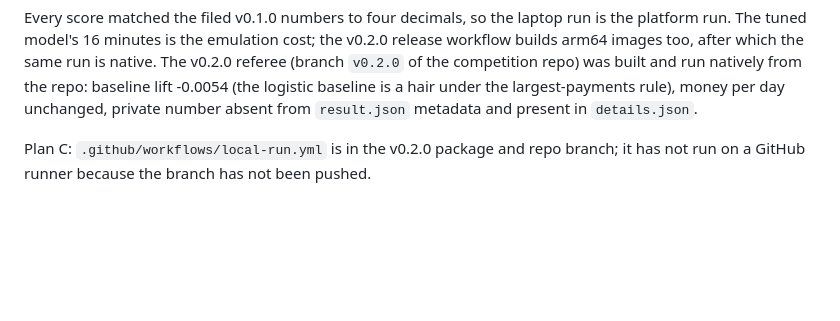
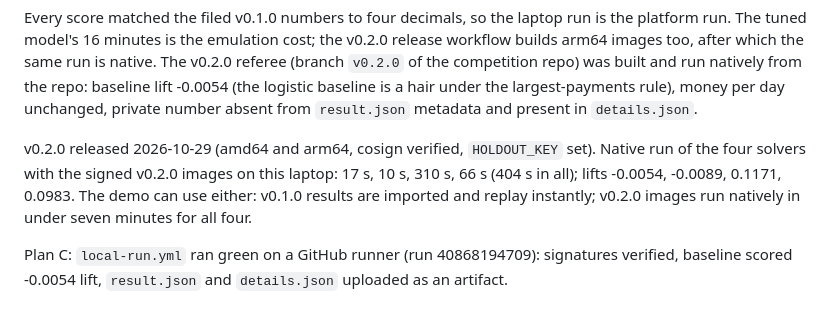
Before and after one commit to parry22/concours, a Markdown page: docs/DEMO_FALLBACK_PLAN.md, the part around the change. Rendered like a GitHub page; blank space fills up the shorter version.

```diff
--- a/docs/DEMO_FALLBACK_PLAN.md
+++ b/docs/DEMO_FALLBACK_PLAN.md
@@ -136,5 +136,10 @@ same run is native. The v0.2.0 referee (branch `v0.2.0` of the competition repo)
 the repo: baseline lift -0.0054 (the logistic baseline is a hair under the largest-payments rule), money per day
 unchanged, private number absent from `result.json` metadata and present in `details.json`.
 
-Plan C: `.github/workflows/local-run.yml` is in the v0.2.0 package and repo branch; it has not run on a GitHub
-runner because the branch has not been pushed.
+v0.2.0 released 2026-10-29 (amd64 and arm64, cosign verified, `HOLDOUT_KEY` set). Native run of the four solvers
+with the signed v0.2.0 images on this laptop: 17 s, 10 s, 310 s, 66 s (404 s in all); lifts -0.0054, -0.0089,
+0.1171, 0.0983. The demo can use either: v0.1.0 results are imported and replay instantly; v0.2.0 images run
+natively in under seven minutes for all four.
+
+Plan C: `local-run.yml` ran green on a GitHub runner (run 40868194709): signatures verified, baseline scored
+-0.0054 lift, `result.json` and `details.json` uploaded as an artifact.
```
Also changed, not shown: docs/AUDIT_SUMMARY.md (+22 -4 lines), docs/ISSUE_47_UPDATE.md (+17 -13 lines).
